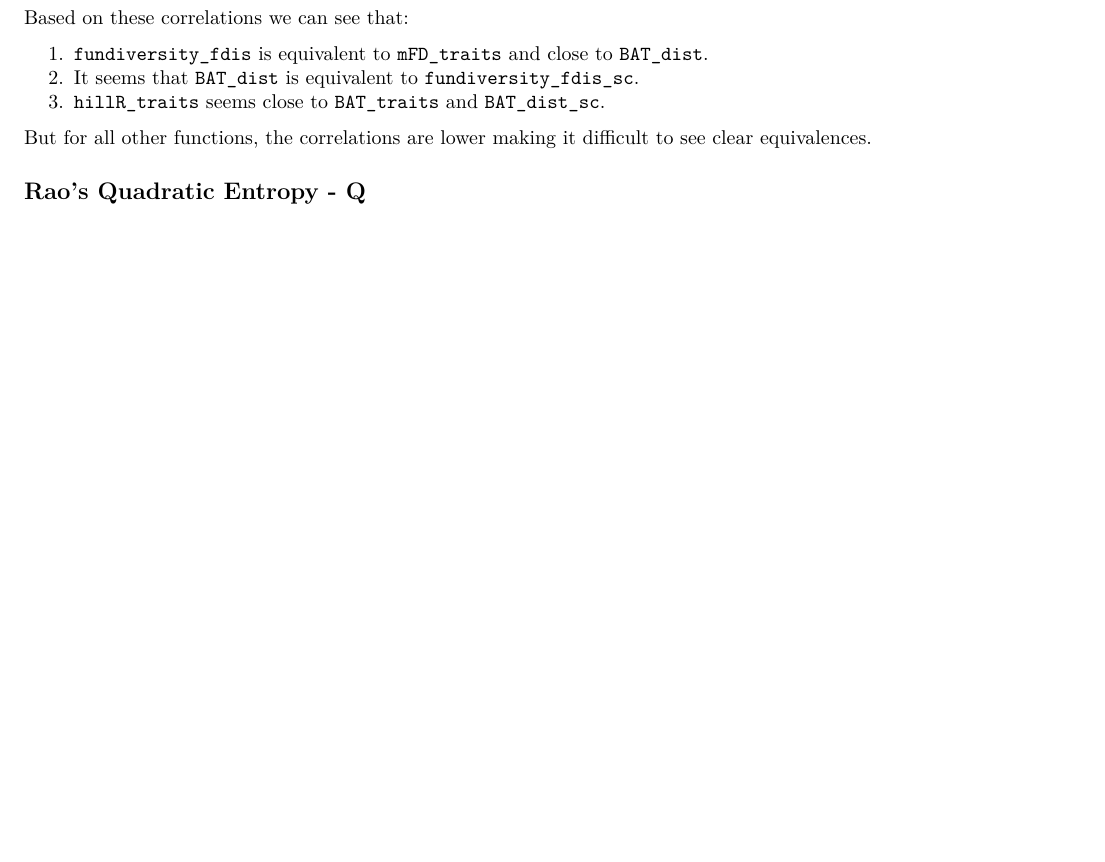
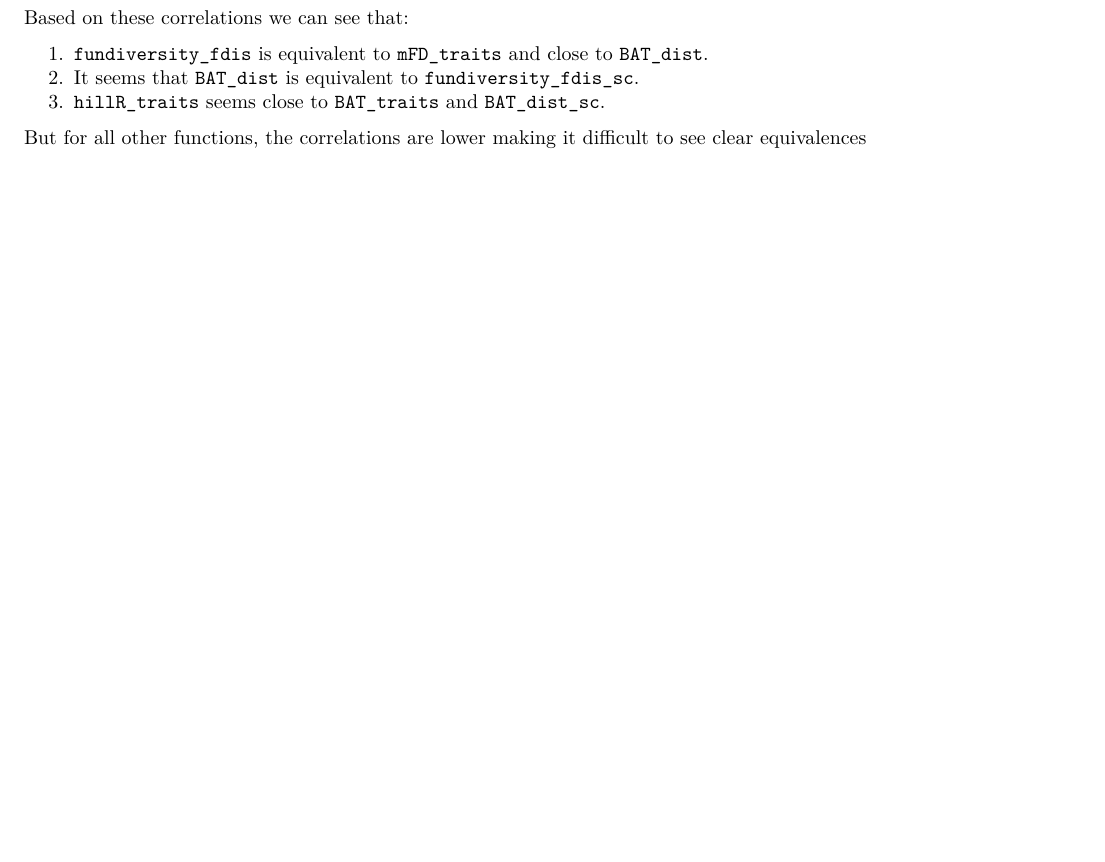
Before and after one commit to funecology/fundiversity, an R Markdown document (inst/compare_indices.Rmd): part of page 5 of 5, cut so that both start at the same text. Rendered offline with R 4.5, knitr and Pandoc, then LaTeX, with nearby package versions; some code elsewhere in the file could not run offline.

Commit message:
Remove Rao's part

```diff
--- a/inst/compare_indices.Rmd
+++ b/inst/compare_indices.Rmd
@@ -252,8 +252,4 @@ Based on these correlations we can see that:
 3. `hillR_traits` seems close to `BAT_traits` and `BAT_dist_sc`.
 
 But for all other functions, the correlations are lower making it difficult to
-see clear equivalences.
-
-
-
-## Rao's Quadratic Entropy - Q
+see clear equivalences
```
